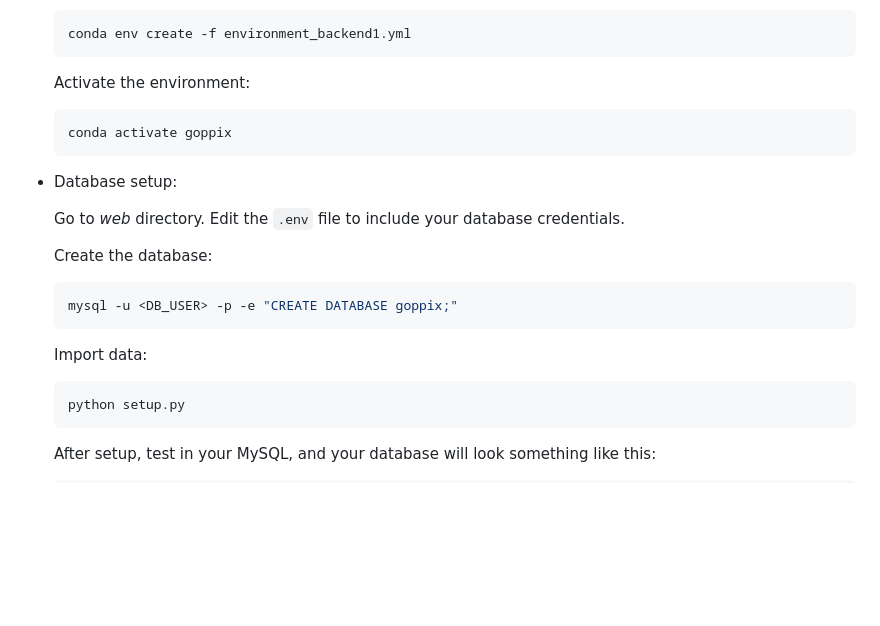
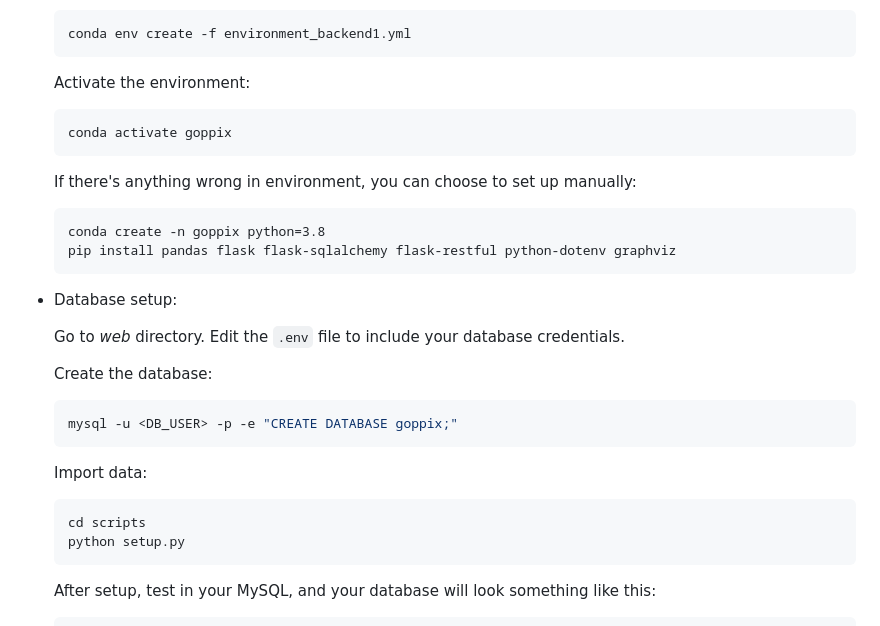
Before and after one commit to Cannizzaro-reaction/Goppix, a Markdown page: README.md, the part around the change. Rendered like a GitHub page; blank space fills up the shorter version.

Commit message:
update README in installation

````diff
--- a/README.md
+++ b/README.md
@@ -36,6 +36,13 @@ GOPPIX is a name given by ChatGPT. GO represents the Gene Ontology annotations i
   conda activate goppix
   ```
 
+  If there's anything wrong in environment, you can choose to set up manually:
+
+  ```
+  conda create -n goppix python=3.8
+  pip install pandas flask flask-sqlalchemy flask-restful python-dotenv graphviz
+  ```
+
 * Database setup:
 
   Go to *web* directory. Edit the `.env` file to include your database credentials.
@@ -49,6 +56,7 @@ GOPPIX is a name given by ChatGPT. GO represents the Gene Ontology annotations i
   Import data:
 
   ```
+  cd scripts
   python setup.py
   ```
 
````
